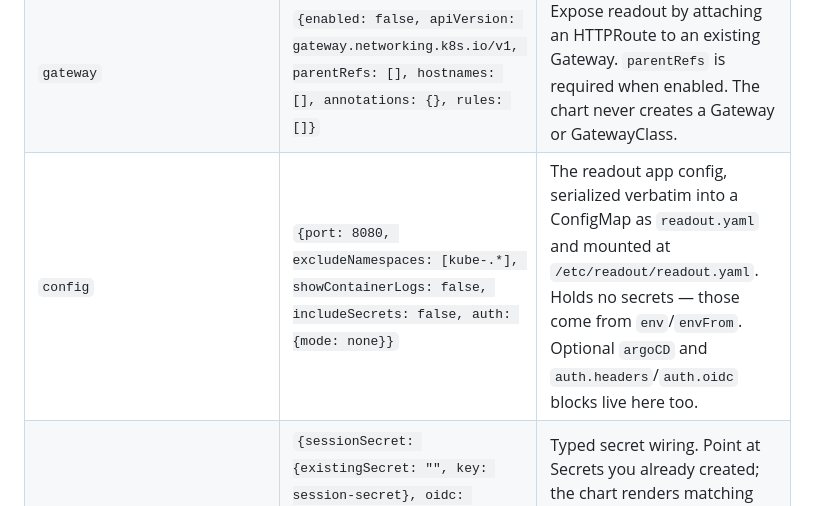
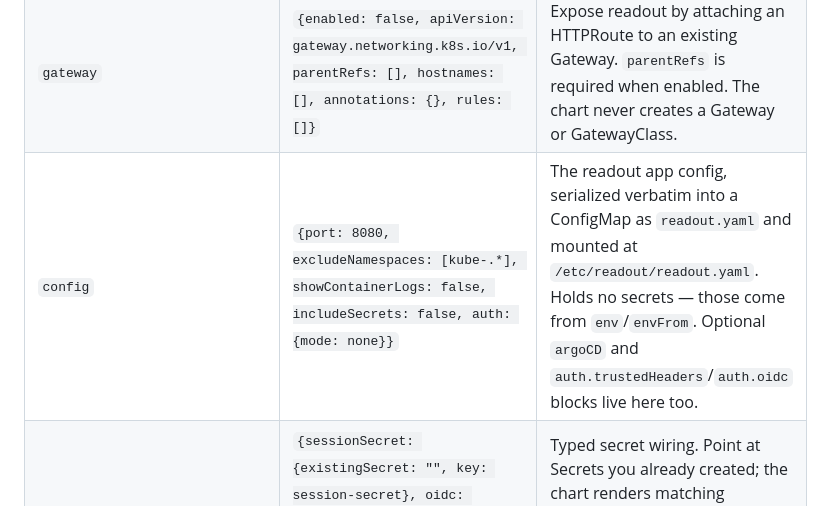
Before and after one commit to kbelokon/readout, a Markdown page: chart/README.md, the part around the change. Rendered like a GitHub page.

```diff
--- a/chart/README.md
+++ b/chart/README.md
@@ -67,7 +67,7 @@ Every public key in `values.yaml`. Nested keys are described in the parent row.
 | `metrics` | `{enabled: false, port: 9090, service: {...}, serviceMonitor: {...}}` | Separate metrics listener. When enabled, renders `config.metricsPort = metrics.port`, adds a `metrics` container port, a `<fullname>-metrics` Service, and an optional `serviceMonitor` (Prometheus Operator CRD). See the metrics guards below. |
 | `ingress` | `{enabled: false, className: "", annotations: {}, hosts: [], tls: []}` | Expose readout through a `networking.k8s.io/v1` Ingress. At least one `hosts` entry is required when enabled; `tls` passes through verbatim. |
 | `gateway` | `{enabled: false, apiVersion: gateway.networking.k8s.io/v1, parentRefs: [], hostnames: [], annotations: {}, rules: []}` | Expose readout by attaching an HTTPRoute to an existing Gateway. `parentRefs` is required when enabled. The chart never creates a Gateway or GatewayClass. |
-| `config` | `{port: 8080, excludeNamespaces: [kube-.*], showContainerLogs: false, includeSecrets: false, auth: {mode: none}}` | The readout app config, serialized verbatim into a ConfigMap as `readout.yaml` and mounted at `/etc/readout/readout.yaml`. Holds no secrets — those come from `env`/`envFrom`. Optional `argoCD` and `auth.headers`/`auth.oidc` blocks live here too. |
+| `config` | `{port: 8080, excludeNamespaces: [kube-.*], showContainerLogs: false, includeSecrets: false, auth: {mode: none}}` | The readout app config, serialized verbatim into a ConfigMap as `readout.yaml` and mounted at `/etc/readout/readout.yaml`. Holds no secrets — those come from `env`/`envFrom`. Optional `argoCD` and `auth.trustedHeaders`/`auth.oidc` blocks live here too. |
 | `auth` | `{sessionSecret: {existingSecret: "", key: session-secret}, oidc: {existingSecret: "", clientIdKey: client-id, clientSecretKey: client-secret}}` | Typed secret wiring. Point at Secrets you already created; the chart renders matching `READOUT_*` env via `secretKeyRef`. Empty `existingSecret` disables a wiring. See [Secret wiring](#secret-wiring). |
 | `env` | `[]` | Literal extra `READOUT_*` env entries. Rendered after the typed `auth` entries, so an `env` entry of the same name wins. |
 | `envFrom` | `[]` | `envFrom` references to existing Secrets/ConfigMaps (e.g. a Secret holding `READOUT_SESSION_SECRET`). Opaque to the chart's gates. |
```
Also changed, not shown: README.md (+36 -5 lines).
